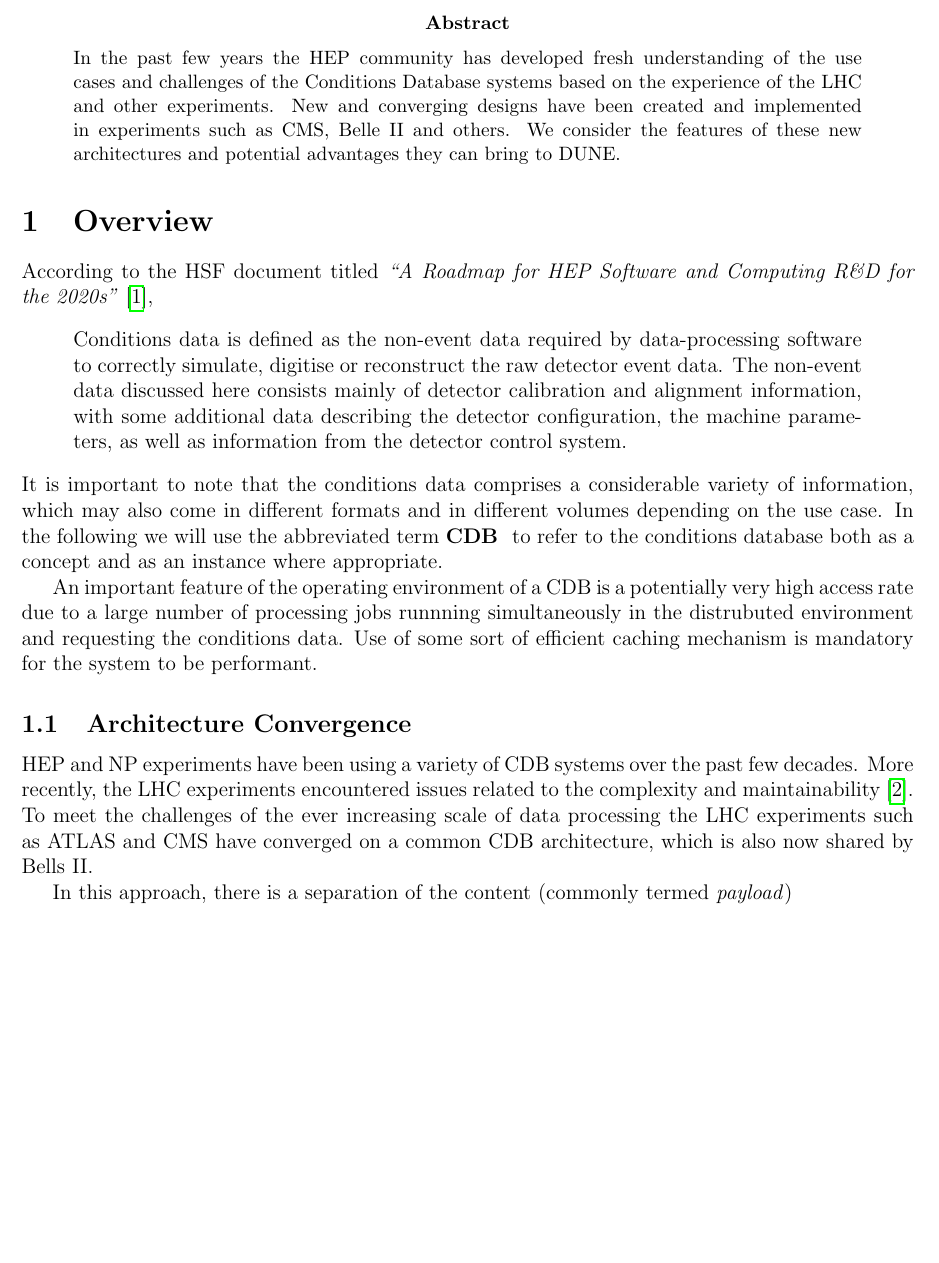
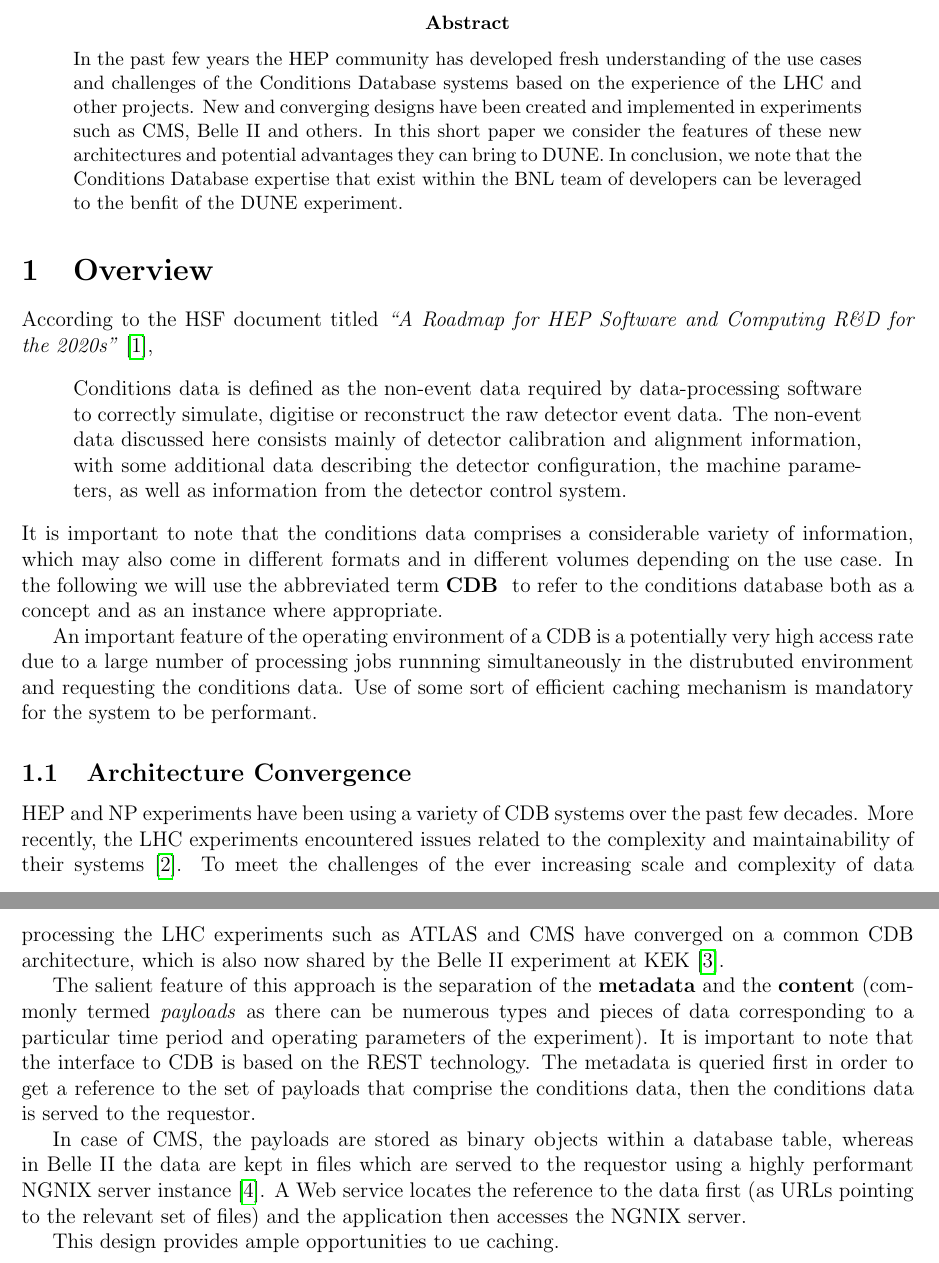
Before and after one commit to DUNE/dune-cdb-proposal, a LaTeX paper (dune-cdb-proposal.tex): part of page 1 of 2 before the commit and two parts of pages 1 and 2 of 3 after it, the two joined at a grey line, cut so that both start at the same text, the shorter picture padded with empty space. Compiled offline with pdfLaTeX.

Commit message:
Added content

```diff
--- a/dune-cdb-proposal.tex
+++ b/dune-cdb-proposal.tex
@@ -18,10 +18,12 @@
 
 \begin{abstract}
 \noindent  In the past few years the HEP community has developed fresh understanding of
-the use cases and challenges of the Conditions Database systems based on the experience of
-the LHC and other experiments. New and converging designs have been created and implemented
-in experiments such as CMS, Belle II and others. We consider the features of these
-new architectures and potential advantages they can bring to DUNE.
+the use cases and challenges of the Conditions Database systems based on the experience
+of the LHC and other projects. New and converging designs have been created and
+implemented in experiments such as CMS, Belle II and others. In this short paper we consider the features
+of these new architectures and potential advantages they can bring to DUNE. In conclusion,
+we note that the Conditions Database expertise that exist within the BNL team of developers
+can be leveraged to the benfit of the DUNE experiment.
 
 %% \cite{docdb1086}, DocDB\ and
 \end{abstract}
@@ -50,11 +52,23 @@ the system to be performant.
 \subsection{Architecture Convergence}
 HEP and NP experiments have been using a variety of CDB systems over the past few decades.
 More recently, the LHC experiments encountered issues related to the complexity and
-maintainability \cite{func_test}. To meet the challenges of the ever increasing scale of
-data processing the LHC experiments such as ATLAS and CMS have converged on
-a common CDB architecture, which is also now shared by Bells II.
+maintainability of their systems\cite{func_test}. To meet the challenges of the ever increasing scale
+and complexity of data processing the LHC experiments such as ATLAS and CMS have converged on
+a common CDB architecture, which is also now shared by the Belle II experiment at KEK \cite{b2cdb}.
 
-In this approach, there is a separation of the content (commonly termed \textit{payload})
+The salient feature of this approach is the separation of the \textbf{metadata} and the \textbf{content}
+(commonly termed \textit{payloads} as there can be numerous types and pieces of data corresponding
+to a particular time period and operating parameters of the experiment). It is important to note that
+the interface to CDB is based on the REST technology. The metadata is queried first in order to
+get a reference to the set of payloads that comprise the conditions data, then the conditions data
+is served to the requestor.
+
+In case of CMS, the payloads are stored as binary objects within a database table, whereas in Belle II
+the data are kept in files which are served to the requestor using a highly performant NGNIX server instance
+\cite{nginx}. A Web service locates the reference to the data first (as URLs pointing to the relevant set of files)
+and the application then accesses the NGNIX server.
+
+This design provides ample opportunities to ue caching.
 
 
 %% \begin{figure}[tbh]
```
Also changed, not shown: dune-cdb-proposal.tex (6 more changed lines).
